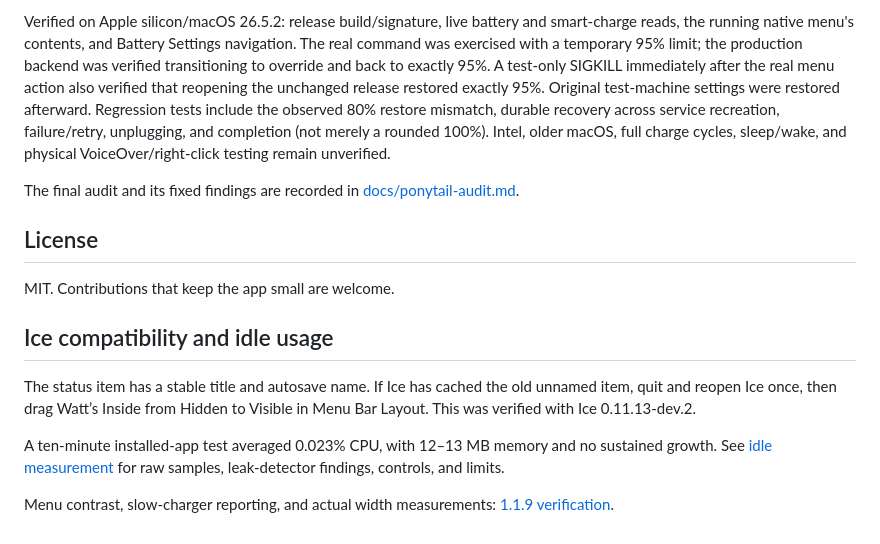
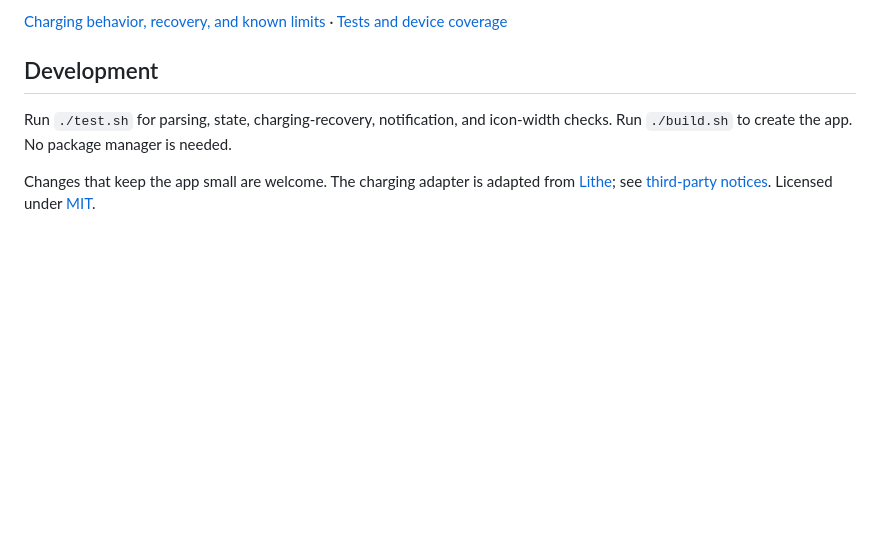
Before and after one commit to jcb79107/watts-inside, a Markdown page: README.md, the part around one of its changes. GitHub-like rendering; blank space fills up the shorter version.

```diff
--- a/README.md
+++ b/README.md
@@ -59,16 +63,8 @@ The menu is ours, not a transplanted Control Center panel. It does not claim App
 
-Verified on Apple silicon/macOS 26.5.2: release build/signature, live battery and smart-charge reads, the running native menu's contents, and Battery Settings navigation. The real command was exercised with a temporary 95% limit; the production backend was verified transitioning to override and back to exactly 95%. A test-only SIGKILL immediately after the real menu action also verified that reopening the unchanged release restored exactly 95%. Original test-machine settings were restored afterward. Regression tests include the observed 80% restore mismatch, durable recovery across service recreation, failure/retry, unplugging, and completion (not merely a rounded 100%). Intel, older macOS, full charge cycles, sleep/wake, and physical VoiceOver/right-click testing remain unverified.
+[Charging behavior, recovery, and known limits](docs/charge-to-full.md) · [Tests and device coverage](docs/verification.md)
 
-The final audit and its fixed findings are recorded in [docs/ponytail-audit.md](docs/ponytail-audit.md).
+## Development
 
-## License
+Run `./test.sh` for parsing, state, charging-recovery, notification, and icon-width checks. Run `./build.sh` to create the app. No package manager is needed.
 
-MIT. Contributions that keep the app small are welcome.
-
-## Ice compatibility and idle usage
-
-The status item has a stable title and autosave name. If Ice has cached the old unnamed item, quit and reopen Ice once, then drag Watt’s Inside from Hidden to Visible in Menu Bar Layout. This was verified with Ice 0.11.13-dev.2.
-
-A ten-minute installed-app test averaged 0.023% CPU, with 12–13 MB memory and no sustained growth. See [idle measurement](docs/idle-measurement.md) for raw samples, leak-detector findings, controls, and limits.
-
-Menu contrast, slow-charger reporting, and actual width measurements: [1.1.9 verification](docs/slow-charger-and-menu.md).
+Changes that keep the app small are welcome. The charging adapter is adapted from [Lithe](https://github.com/asmeurer/Lithe); see [third-party notices](THIRD_PARTY_NOTICES.md). Licensed under [MIT](LICENSE).
```
Also changed, not shown: other parts of README.md (+33 -29 lines), docs/charge-to-full.md (added, +9 -0 lines), docs/verification.md (added, +7 -0 lines), docs/images/battery-menu.png (added), 1 other file.
